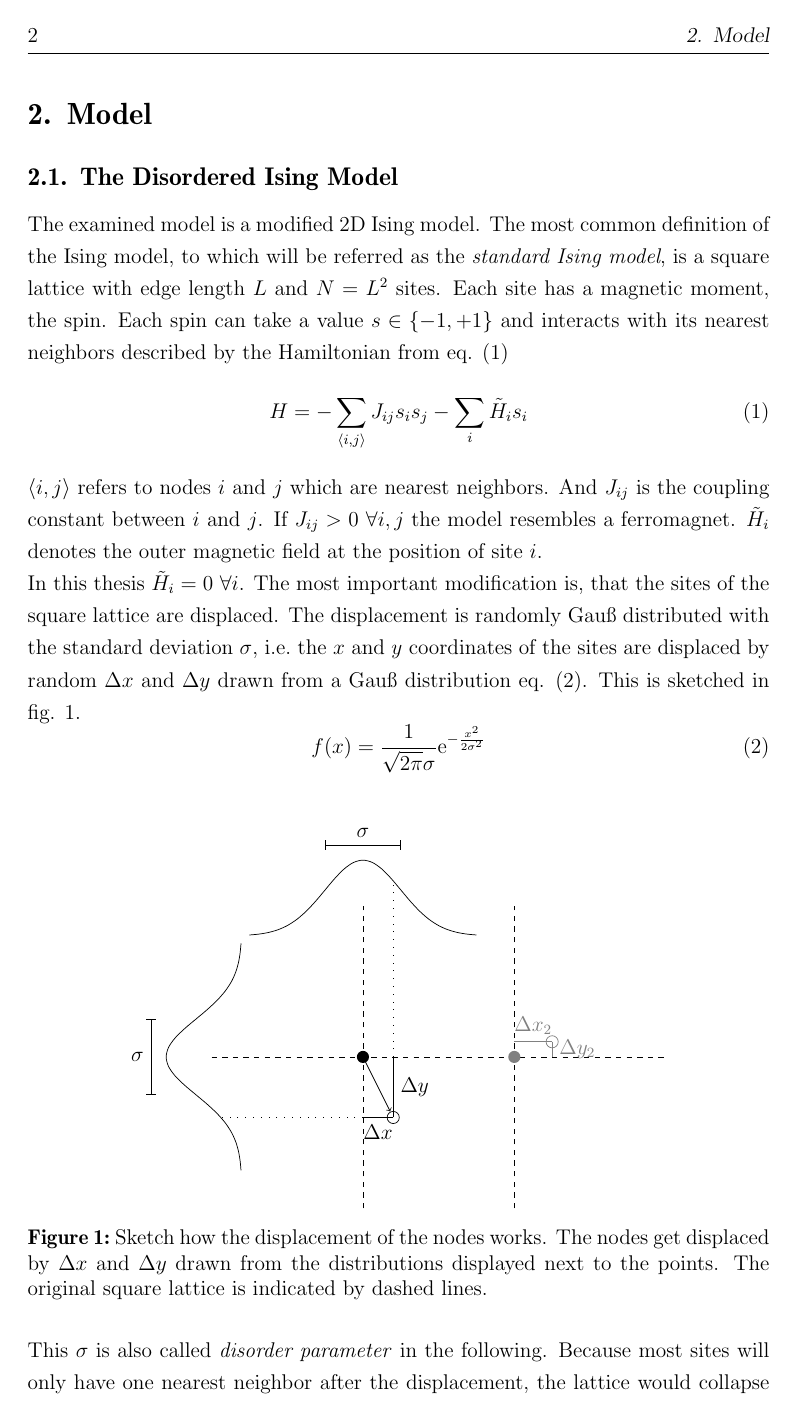
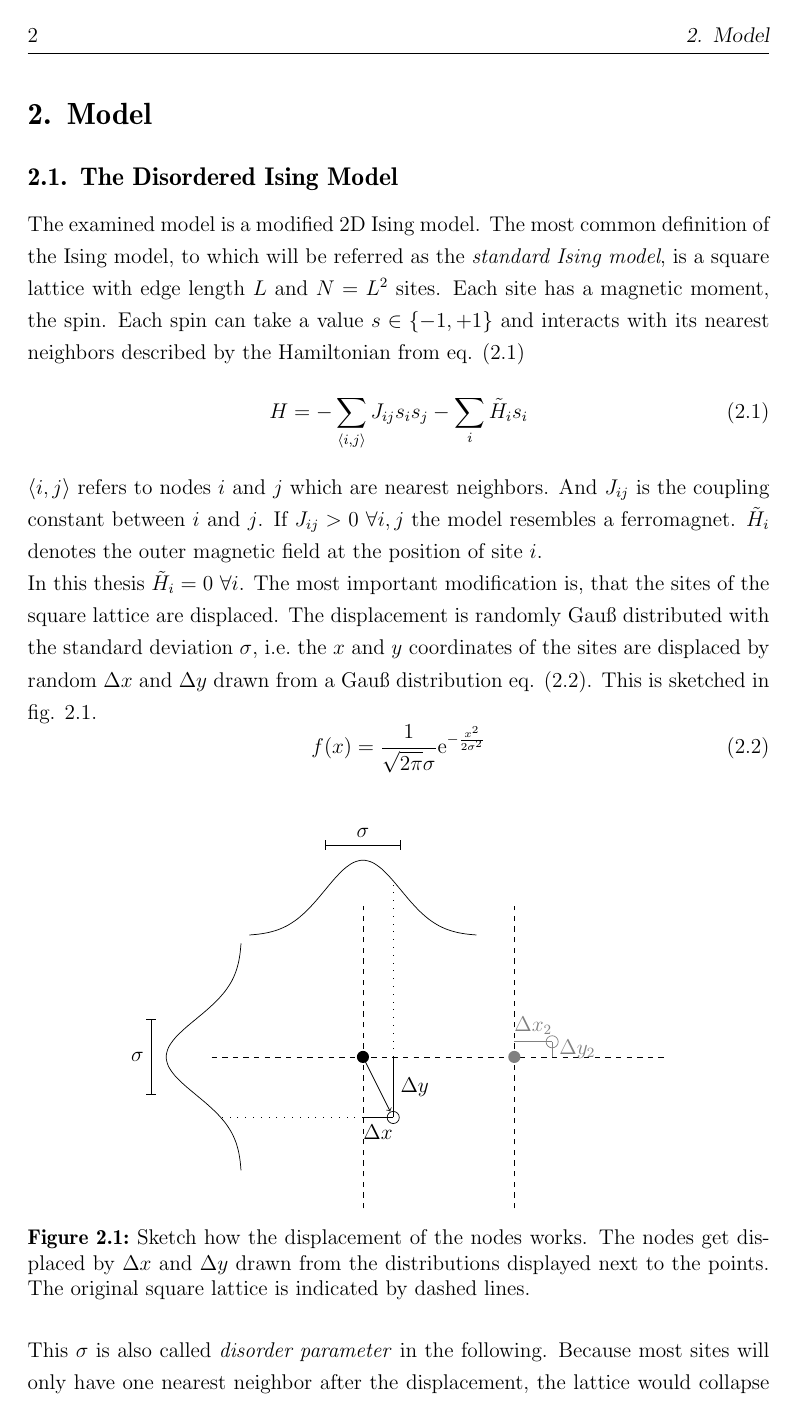
Before and after one commit to surt91/IsingFerromagnet, a LaTeX document (Tex/Ferromagnet.tex): page 8 of 29. Compiled offline with pdfLaTeX; an older LaTeX class or package is replaced by its successor.

Commit message:
Nummerierung der Gleichungen und Figuren mit Section Nummer

```diff
--- a/Tex/Ferromagnet.tex
+++ b/Tex/Ferromagnet.tex
@@ -66,6 +66,10 @@
 \hyphenation{}
 \setcounter{lofdepth}{2}
 
+\numberwithin{equation}{section}
+\numberwithin{figure}{section}
+\numberwithin{table}{section}
+
 \begin{document}
     \selectlanguage{ngerman}
     \input{chapters/title.tex}
```
